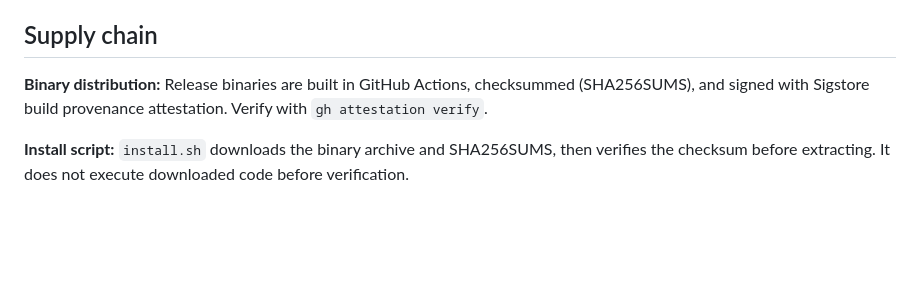
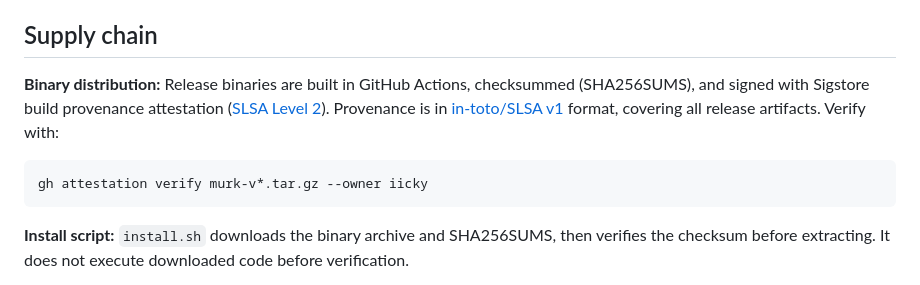
Before and after one commit to iicky/murk, a Markdown page: THREAT_MODEL.md, the part around the change. GitHub-like rendering; blank space fills up the shorter version.

Commit message:
add SLSA Level 2 badge and document provenance in THREAT_MODEL

````diff
--- a/THREAT_MODEL.md
+++ b/THREAT_MODEL.md
@@ -93,7 +93,11 @@ murk includes a git merge driver (`murk merge-driver`) that performs three-way m
 
 ## Supply chain
 
-**Binary distribution:** Release binaries are built in GitHub Actions, checksummed (SHA256SUMS), and signed with Sigstore build provenance attestation. Verify with `gh attestation verify`.
+**Binary distribution:** Release binaries are built in GitHub Actions, checksummed (SHA256SUMS), and signed with Sigstore build provenance attestation ([SLSA Level 2](https://slsa.dev)). Provenance is in [in-toto/SLSA v1](https://slsa.dev/provenance/v1) format, covering all release artifacts. Verify with:
+
+```bash
+gh attestation verify murk-v*.tar.gz --owner iicky
+```
 
 **Install script:** `install.sh` downloads the binary archive and SHA256SUMS, then verifies the checksum before extracting. It does not execute downloaded code before verification.
 
````
Also changed, not shown: README.md (+1 -0 lines).
